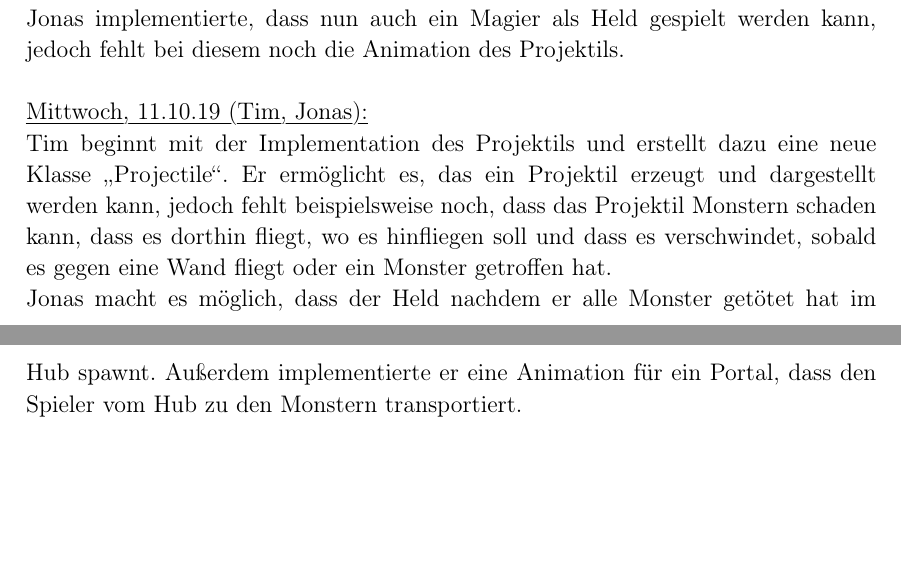
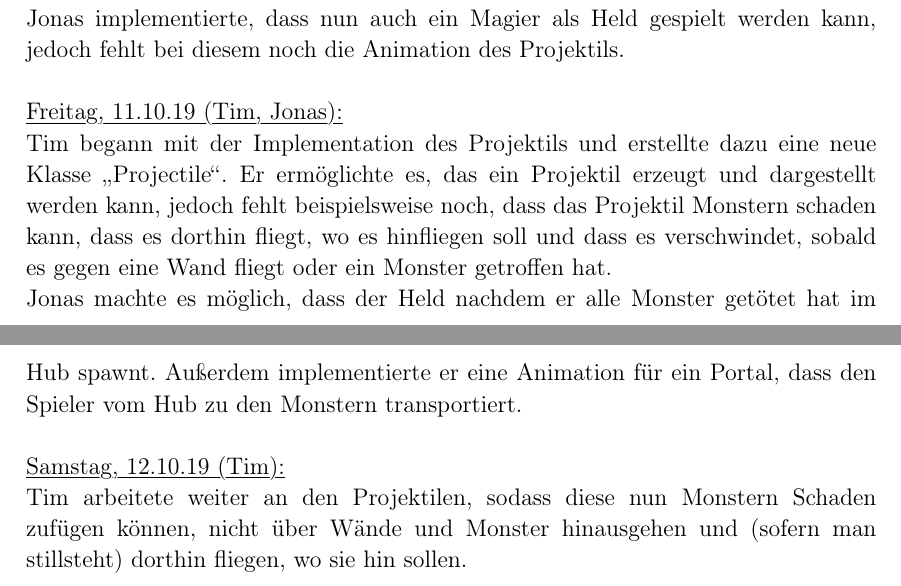
Before and after one commit to lukcod3/roleplaygame, a LaTeX document (doc/dokumentation.tex): two parts of pages 9 and 10 of 10, joined at a grey line, cut so that both start at the same text, the shorter picture padded with empty space. Compiled offline with pdfLaTeX.

Commit message:
Tagebucheintrag 12.10.19
projectile work

```diff
--- a/doc/dokumentation.tex
+++ b/doc/dokumentation.tex
@@ -369,8 +369,13 @@ Tim erstellte einen \glqq{}Hub\grqq{}, von dem aus man in den Kampf mit Monstern
 Tim erweiterte die Monster um verschiedene Monsterarten, die jeweils mit einer bestimmten Prozentzahl gespawnt werden. Des Weiteren beschränkte er die Erstellung von Monstern auf alles außer 1-Tile-breite Gänge, da die Methode zur Überprüfung von Kontakt zwischen Held und Monster dort seltsamerweise nicht funktionierte. \\
 Jonas implementierte, dass nun auch ein Magier als Held gespielt werden kann, jedoch fehlt bei diesem noch die Animation des Projektils. \\
 
-\myuline{Mittwoch, 11.10.19 (Tim, Jonas):}
+\myuline{Freitag, 11.10.19 (Tim, Jonas):}
 
-Tim beginnt mit der Implementation des Projektils und erstellt dazu eine neue Klasse \glqq{}Projectile\grqq{}. Er ermöglicht es, das ein Projektil erzeugt und dargestellt werden kann, jedoch fehlt beispielsweise noch, dass das Projektil Monstern schaden kann, dass es dorthin fliegt, wo es hinfliegen soll und dass es verschwindet, sobald es gegen eine Wand fliegt oder ein Monster getroffen hat. \\
-Jonas macht es möglich, dass der Held nachdem er alle Monster getötet hat im Hub spawnt. Außerdem implementierte er eine Animation für ein Portal, dass den Spieler vom Hub zu den Monstern transportiert.\\
+Tim begann mit der Implementation des Projektils und erstellte dazu eine neue Klasse \glqq{}Projectile\grqq{}. Er ermöglichte es, das ein Projektil erzeugt und dargestellt werden kann, jedoch fehlt beispielsweise noch, dass das Projektil Monstern schaden kann, dass es dorthin fliegt, wo es hinfliegen soll und dass es verschwindet, sobald es gegen eine Wand fliegt oder ein Monster getroffen hat. \\
+Jonas machte es möglich, dass der Held nachdem er alle Monster getötet hat im Hub spawnt. Außerdem implementierte er eine Animation für ein Portal, dass den Spieler vom Hub zu den Monstern transportiert. \\
+
+\myuline{Samstag, 12.10.19 (Tim):}
+
+Tim arbeitete weiter an den Projektilen, sodass diese nun Monstern Schaden zufügen können, nicht über Wände und Monster hinausgehen und (sofern man stillsteht) dorthin fliegen, wo sie hin sollen. \\
+
 \end{document}
```
